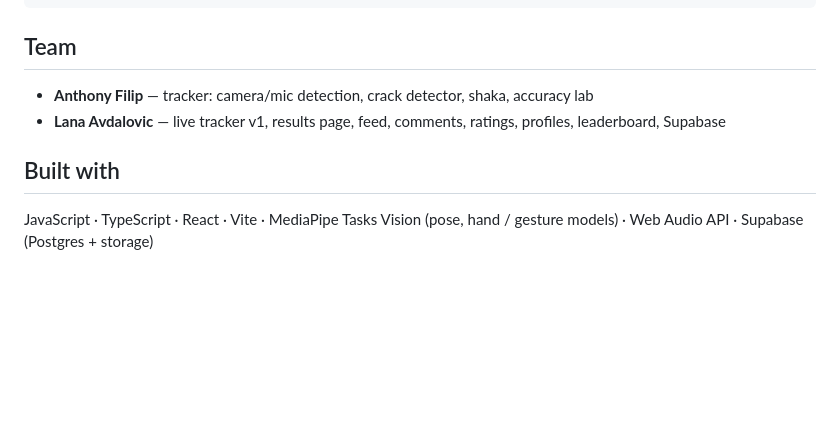
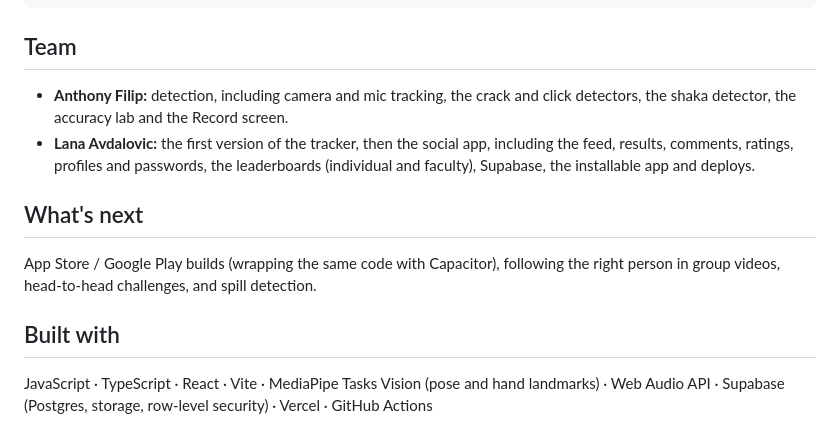
Before and after one commit to anthonyfilip/mcgill-codejam-2026, a Markdown page: README.md, the part around one of its changes. Drawn GitHub-style; blank space fills up the shorter version.

```diff
--- a/README.md
+++ b/README.md
@@ -128,10 +148,18 @@ docs/                        status, architecture, devpost draft
 
 ## Team
 
-- **Anthony Filip** — tracker: camera/mic detection, crack detector, shaka, accuracy lab
-- **Lana Avdalovic** — live tracker v1, results page, feed, comments, ratings, profiles, leaderboard, Supabase
+- **Anthony Filip:** detection, including camera and mic tracking, the crack and click
+  detectors, the shaka detector, the accuracy lab and the Record screen.
+- **Lana Avdalovic:** the first version of the tracker, then the social app, including the feed, results, comments, ratings, profiles
+  and passwords, the leaderboards (individual and faculty), Supabase, the installable app and
+  deploys.
+
+## What's next
+
+App Store / Google Play builds (wrapping the same code with Capacitor), following the right
+person in group videos, head-to-head challenges, and spill detection.
 
 ## Built with
 
-JavaScript · TypeScript · React · Vite · MediaPipe Tasks Vision (pose, hand / gesture models) ·
-Web Audio API · Supabase (Postgres + storage)
+JavaScript · TypeScript · React · Vite · MediaPipe Tasks Vision (pose and hand landmarks) ·
+Web Audio API · Supabase (Postgres, storage, row-level security) · Vercel · GitHub Actions
```
Also changed, not shown: other parts of README.md (+98 -78 lines), docs/screenshots/faculty.png (added), docs/screenshots/profile.png (added), docs/screenshots/results.png (added).
